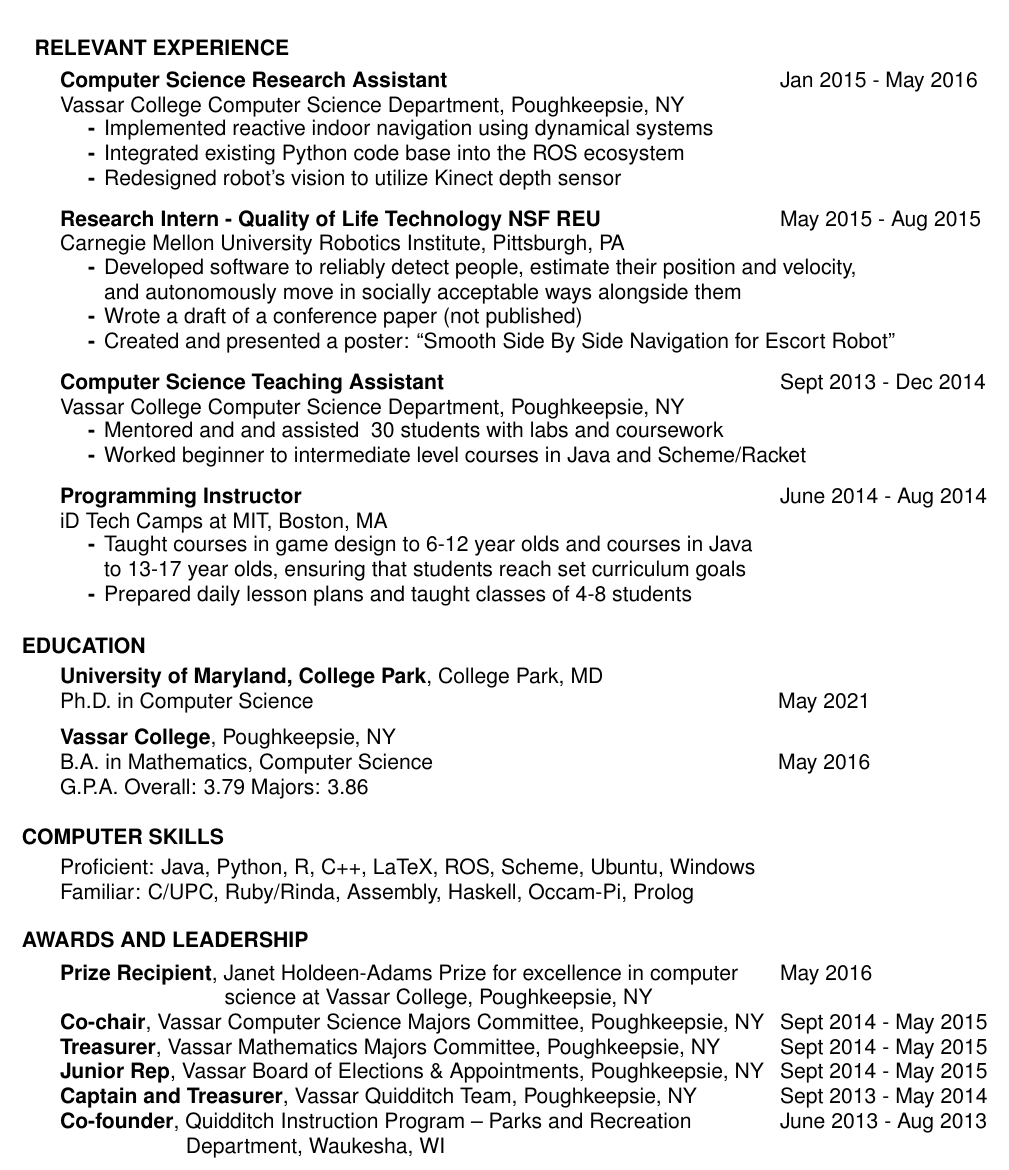
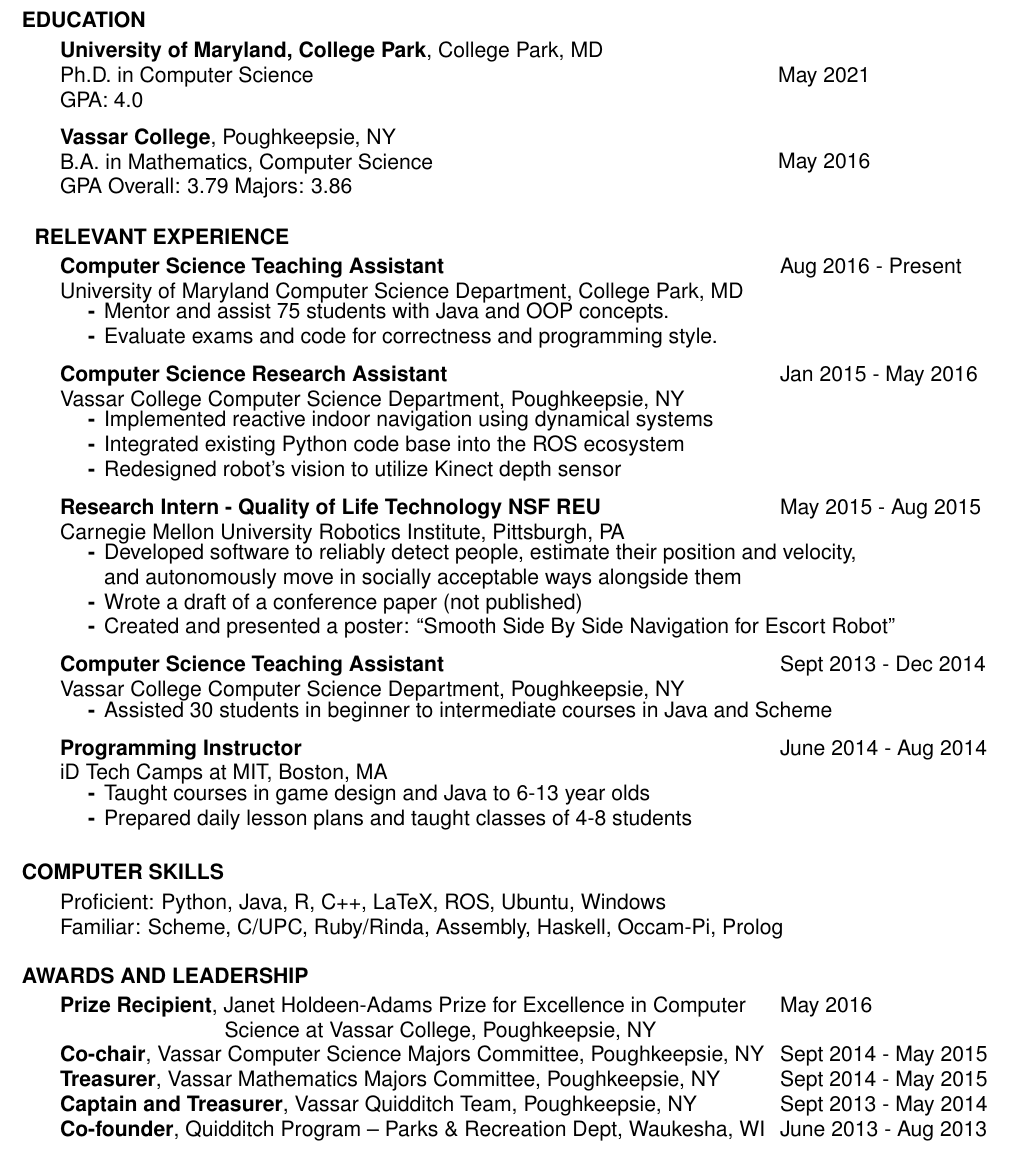
Before and after one commit to misaugstad/Resume, a LaTeX CV (MichaelSaugstadResume.tex): part of the page, cut so that both start at the same text. Compiled offline with pdfLaTeX.

Commit message:
updated after first sem at UMD

```diff
--- a/MichaelSaugstadResume.tex
+++ b/MichaelSaugstadResume.tex
@@ -29,9 +29,45 @@
          {linkedin.com/in/michaelsaugstad}
   \end{center}
 
+  \vspace{-2pt}
+  \section{\hspace{0.2in}EDUCATION}
+    \vspace{3pt} % UMaryland PhD
+    {\bf University of Maryland, College Park}, College Park, MD\\
+    \begin{minipage}{5.6in}
+      Ph.D. in Computer Science
+    \end{minipage}
+    \begin{minipage}{2in}
+      May 2021
+    \end{minipage}
+    GPA: 4.0
+
+    \vspace{-5pt} % Vassar College Undergrad
+    {\bf Vassar College}, Poughkeepsie, NY\\
+    \begin{minipage}{5.6in}
+      B.A. in Mathematics, Computer Science
+    \end{minipage}
+    \begin{minipage}{2in}
+      May 2016
+    \end{minipage}
+    GPA Overall: 3.79  Majors: 3.86
+
   \vspace{-1pt}
   \section{\hspace{0.3in}RELEVANT EXPERIENCE}
     \vspace{-3pt}
+    \begin{tabbing}
+      \hspace{5.65in}\=  \kill % sets right column  location
+      {\bf Computer Science Teaching Assistant}
+      \>Aug 2016 - Present\\
+      University of Maryland Computer Science Department, College Park, MD\\
+    \end{tabbing}
+    \vspace{-24pt}      % suppress blank line after tabbing
+    \begin{list}{\bf{-}}{}
+      \setlength{\itemsep}{-2pt}
+      \item Mentor and assist 75 students with Java and OOP concepts.
+      \item Evaluate exams and code for correctness and programming style.
+    \end{list}
+
+    \vspace{-12pt}
     \begin{tabbing}
       \hspace{5.65in}\=  \kill % sets right column  location
       {\bf Computer Science Research Assistant}
@@ -74,9 +110,8 @@
     \vspace{-24pt}      % suppress blank line after tabbing
     \begin{list}{\bf{-}}{}
       \setlength{\itemsep}{-2pt}
-      \item Mentored and and assisted ~30 students with labs and coursework
-      \item Worked beginner to intermediate level courses in Java and
-            Scheme/Racket
+      \item Assisted 30 students in beginner to intermediate courses in Java and
+            Scheme
     \end{list}
 
     \vspace{-12pt}
@@ -89,59 +124,33 @@
     \vspace{-24pt}      % suppress blank line after tabbing
     \begin{list}{\bf{-}}{}
       \setlength{\itemsep}{-2pt}
-      \item Taught courses in game design to 6-12 year olds and courses in
-            Java\\ to 13-17 year olds, ensuring that students reach set
-            curriculum goals
+      \item Taught courses in game design and Java to 6-13 year olds
       \item Prepared daily lesson plans and taught classes of 4-8 students
     \end{list}
-    \vspace{-2pt}
-
-  \section{\hspace{0.2in}EDUCATION}
-    \vspace{3pt} % UMaryland PhD
-    {\bf University of Maryland, College Park}, College Park, MD\\
-    \begin{minipage}{5.6in}
-      Ph.D. in Computer Science
-    \end{minipage}
-    \begin{minipage}{2in}
-      May 2021
-    \end{minipage}
-
-    \vspace{-5pt} % Vassar College Undergrad
-    {\bf Vassar College}, Poughkeepsie, NY\\
-    \begin{minipage}{5.6in}
-      B.A. in Mathematics, Computer Science
-    \end{minipage}
-    \begin{minipage}{2in}
-      May 2016
-    \end{minipage}
-    G.P.A. Overall: 3.79  Majors: 3.86
 
   \vspace{-1pt}
   \section{\hspace{0.2in}COMPUTER SKILLS}
     \vspace{3pt}
-      Proficient: Java, Python, R, C++, LaTeX, ROS, Scheme, Ubuntu,
+      Proficient: Python, Java, R, C++, LaTeX, ROS, Ubuntu,
       Windows\\
-      Familiar: C/UPC, Ruby/Rinda, Assembly, Haskell, Occam-Pi, Prolog\\
+      Familiar: Scheme, C/UPC, Ruby/Rinda, Assembly, Haskell, Occam-Pi, Prolog\\
 
   \vspace{-16pt}
   \section{\hspace{0.2in}AWARDS AND LEADERSHIP}
     \vspace{-3pt}
     \begin{tabbing}
       \hspace{5.65in}\=  \kill % sets right column  location
-      {\bf Prize Recipient}, Janet Holdeen-Adams Prize for excellence in
-          computer\> May 2016\\
-          \hspace{90pt} science at Vassar College, Poughkeepsie, NY\\
+      {\bf Prize Recipient}, Janet Holdeen-Adams Prize for Excellence in
+          Computer\> May 2016\\
+          \hspace{90pt} Science at Vassar College, Poughkeepsie, NY\\
       {\bf Co-chair}, Vassar Computer Science Majors
           Committee, Poughkeepsie, NY\> Sept 2014 - May 2015\\
       {\bf Treasurer}, Vassar Mathematics Majors Committee, Poughkeepsie, NY\>
           Sept 2014 - May 2015\\
-      {\bf Junior Rep}, Vassar Board of Elections \&
-          Appointments, Poughkeepsie, NY\> Sept 2014 - May 2015\\
       {\bf Captain and Treasurer}, Vassar Quidditch Team, Poughkeepsie, NY\>
           Sept 2013 - May 2014\\
-      {\bf Co-founder}, Quidditch Instruction Program -- Parks and Recreation\>
+      {\bf Co-founder}, Quidditch Program -- Parks \& Recreation Dept, Waukesha, WI\>
            June 2013 - Aug 2013\\
-          \hspace{68pt} Department, Waukesha, WI\\
     \end{tabbing}
 } % end large
 \end{resume}
```
Also changed, not shown: MichaelSaugstadResume.pdf.
